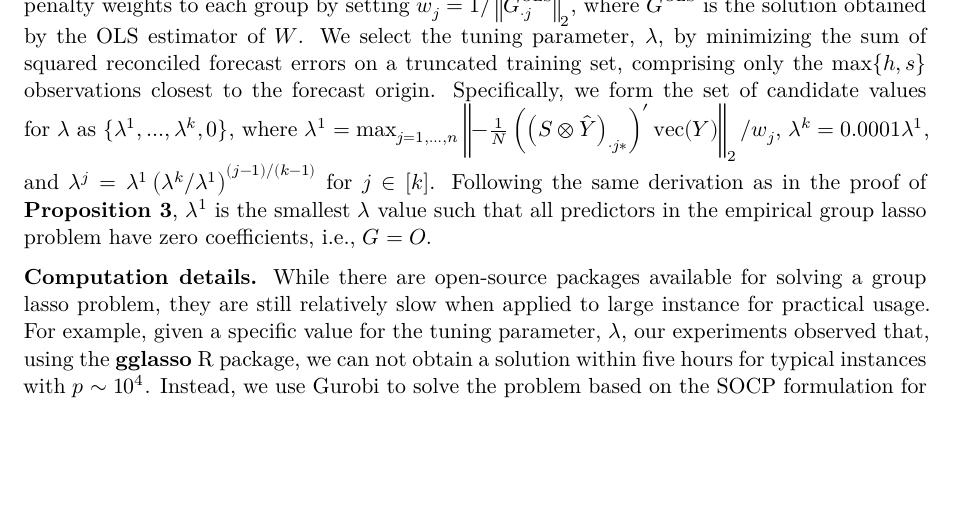
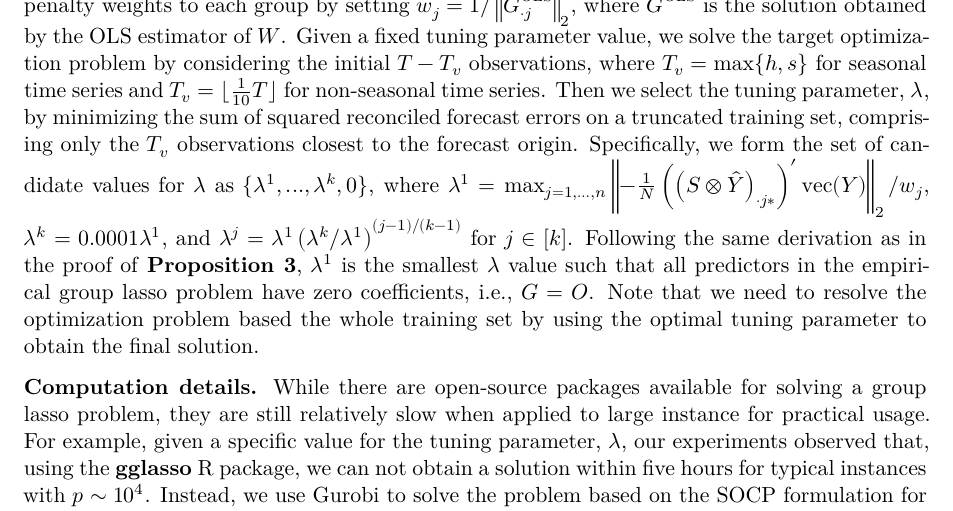
Before and after one commit to xqnwang/hfs, a Quarto document (paper/hf_selection.qmd): part of page 14 of 27, cut so that both start at the same text, the shorter picture padded with empty space. Rendered offline with R 4.5, knitr and Pandoc in place of Quarto, then LaTeX, with nearby package versions; drawn as R Markdown's standard PDF in place of the format the file asks for.

Commit message:
Fix typo

```diff
--- a/paper/hf_selection.qmd
+++ b/paper/hf_selection.qmd
@@ -400,7 +400,7 @@ Upon relaxing the unbiasedness constraint, the number of non-zero column entries
 
 We also explored the empirical version of group best-subset selection with ridge regularization and intuitive method with $L_0$ regularization in which we do not impose the unbiasedness constraint. It is worth mentioning that @Hazimeh2023-ie presented a new algorithmic framework for formulating the group $L_0$ problem with ridge regularization and provided the **L0Group** Python package for implementation. However, our experiments showed that this algorithm can not terminate within five hours for typical instances with $p \sim 10^4$. Therefore, in this paper, we only present the empirical group lasso method for series selection without unbiasedness constraint.
 
-**Penalty weights and parameter tuning.** Similarly to the setup in @sec-lasso, we assign different penalty weights to each group by setting $w_j = 1/\left\|\boldsymbol{G}_{\cdot j}^{\text{OLS}}\right\|_2$, where $\boldsymbol{G}^{\text{OLS}}$ is the solution obtained by the OLS estimator of $\boldsymbol{W}$. We select the tuning parameter, $\lambda$, by minimizing the sum of squared reconciled forecast errors on a truncated training set, comprising only the $\max\{h, s\}$ observations closest to the forecast origin. Specifically, we form the set of candidate values for $\lambda$ as $\{\lambda^{1},...,\lambda^{k}, 0\}$, where $\lambda^{1} = \max _{j=1, \ldots, n}\left\|-\frac{1}{N}\left(\left(\boldsymbol{S} \otimes \hat{\boldsymbol{Y}}\right)_{\cdot j*}\right)^{\prime} \operatorname{vec}(\boldsymbol{Y})\right\|_2 / w_j$, $\lambda^{k} = 0.0001\lambda^{1}$, and $\lambda^{j} = \lambda^{1}\left(\lambda^{k} / \lambda^{1}\right)^{(j-1) / (k-1)}$ for $j \in [k]$. Following the same derivation as in the proof of **Proposition 3**, $\lambda^{1}$ is the smallest $\lambda$ value such that all predictors in the empirical group lasso problem have zero coefficients, i.e., $\boldsymbol{G} = \boldsymbol{O}$.
+**Penalty weights and parameter tuning.** Similarly to the setup in @sec-lasso, we assign different penalty weights to each group by setting $w_j = 1/\left\|\boldsymbol{G}_{\cdot j}^{\text{OLS}}\right\|_2$, where $\boldsymbol{G}^{\text{OLS}}$ is the solution obtained by the OLS estimator of $\boldsymbol{W}$. Given a fixed tuning parameter value, we solve the target optimization problem by considering the initial $T-T_v$ observations, where $T_v = \max\{h, s\}$ for seasonal time series and $T_v = \lfloor \frac{1}{10}T \rfloor$ for non-seasonal time series. Then we select the tuning parameter, $\lambda$, by minimizing the sum of squared reconciled forecast errors on a truncated training set, comprising only the $T_v$ observations closest to the forecast origin. Specifically, we form the set of candidate values for $\lambda$ as $\{\lambda^{1},...,\lambda^{k}, 0\}$, where $\lambda^{1} = \max _{j=1, \ldots, n}\left\|-\frac{1}{N}\left(\left(\boldsymbol{S} \otimes \hat{\boldsymbol{Y}}\right)_{\cdot j*}\right)^{\prime} \operatorname{vec}(\boldsymbol{Y})\right\|_2 / w_j$, $\lambda^{k} = 0.0001\lambda^{1}$, and $\lambda^{j} = \lambda^{1}\left(\lambda^{k} / \lambda^{1}\right)^{(j-1) / (k-1)}$ for $j \in [k]$. Following the same derivation as in the proof of **Proposition 3**, $\lambda^{1}$ is the smallest $\lambda$ value such that all predictors in the empirical group lasso problem have zero coefficients, i.e., $\boldsymbol{G} = \boldsymbol{O}$. Note that we need to resolve the optimization problem based the whole training set by using the optimal tuning parameter to obtain the final solution.
 
 **Computation details.** While there are open-source packages available for solving a group lasso problem, they are still relatively slow when applied to large instance for practical usage. For example, given a specific value for the tuning parameter, $\lambda$, our experiments observed that, using the **gglasso** R package, we can not obtain a solution within five hours for typical instances with $p \sim 10^4$. Instead, we use Gurobi to solve the problem based on the SOCP formulation for the empirical group lasso. The formulation aligns with @eq-lasso_socp but omits the unbiasedness constraint.
 
```
Also changed, not shown: paper/hf_selection.tex, 1 other file.
